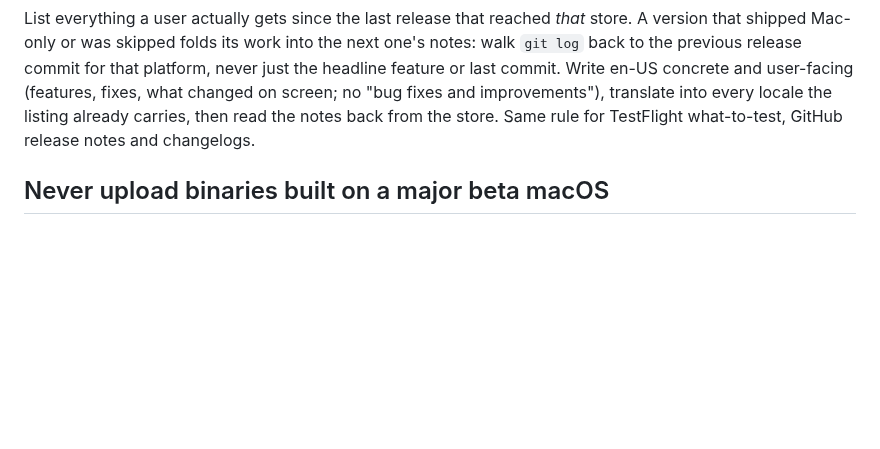
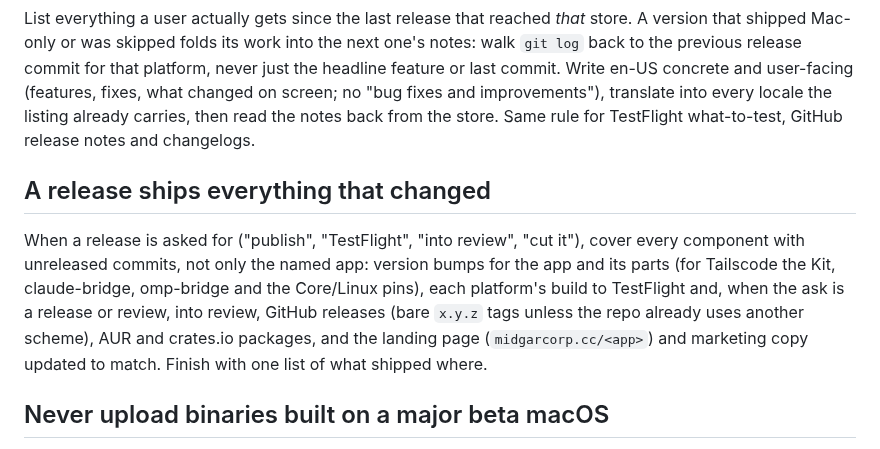
Before and after one commit to guitaripod/claudeconfig, a Markdown page: skills/app-store/SKILL.md, the part around one of its changes. Rendered like a GitHub page; blank space fills up the shorter version.

```diff
--- a/skills/app-store/SKILL.md
+++ b/skills/app-store/SKILL.md
@@ -35,4 +35,7 @@ A release is not ready until its store set matches the build, on every device ty
 ## What's New: rich, every release, every platform
 List everything a user actually gets since the last release that reached *that* store. A version that shipped Mac-only or was skipped folds its work into the next one's notes: walk `git log` back to the previous release commit for that platform, never just the headline feature or last commit. Write en-US concrete and user-facing (features, fixes, what changed on screen; no "bug fixes and improvements"), translate into every locale the listing already carries, then read the notes back from the store. Same rule for TestFlight what-to-test, GitHub release notes and changelogs.
 
+## A release ships everything that changed
+When a release is asked for ("publish", "TestFlight", "into review", "cut it"), cover every component with unreleased commits, not only the named app: version bumps for the app and its parts (for Tailscode the Kit, claude-bridge, omp-bridge and the Core/Linux pins), each platform's build to TestFlight and, when the ask is a release or review, into review, GitHub releases (bare `x.y.z` tags unless the repo already uses another scheme), AUR and crates.io packages, and the landing page (`midgarcorp.cc/<app>`) and marketing copy updated to match. Finish with one list of what shipped where.
+
 ## Never upload binaries built on a major beta macOS
```
Also changed, not shown: other parts of skills/app-store/SKILL.md (+1 -0 lines).
